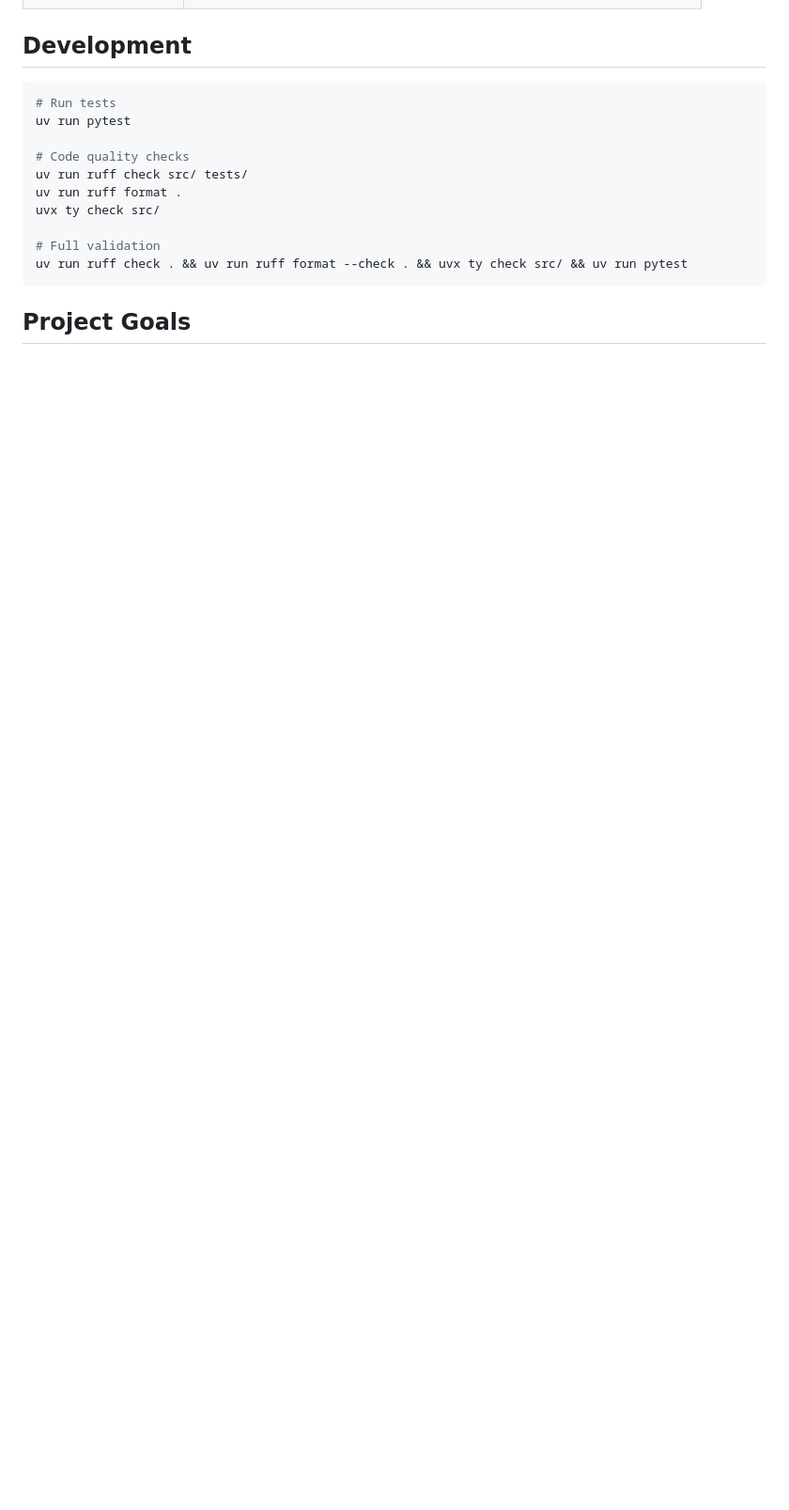
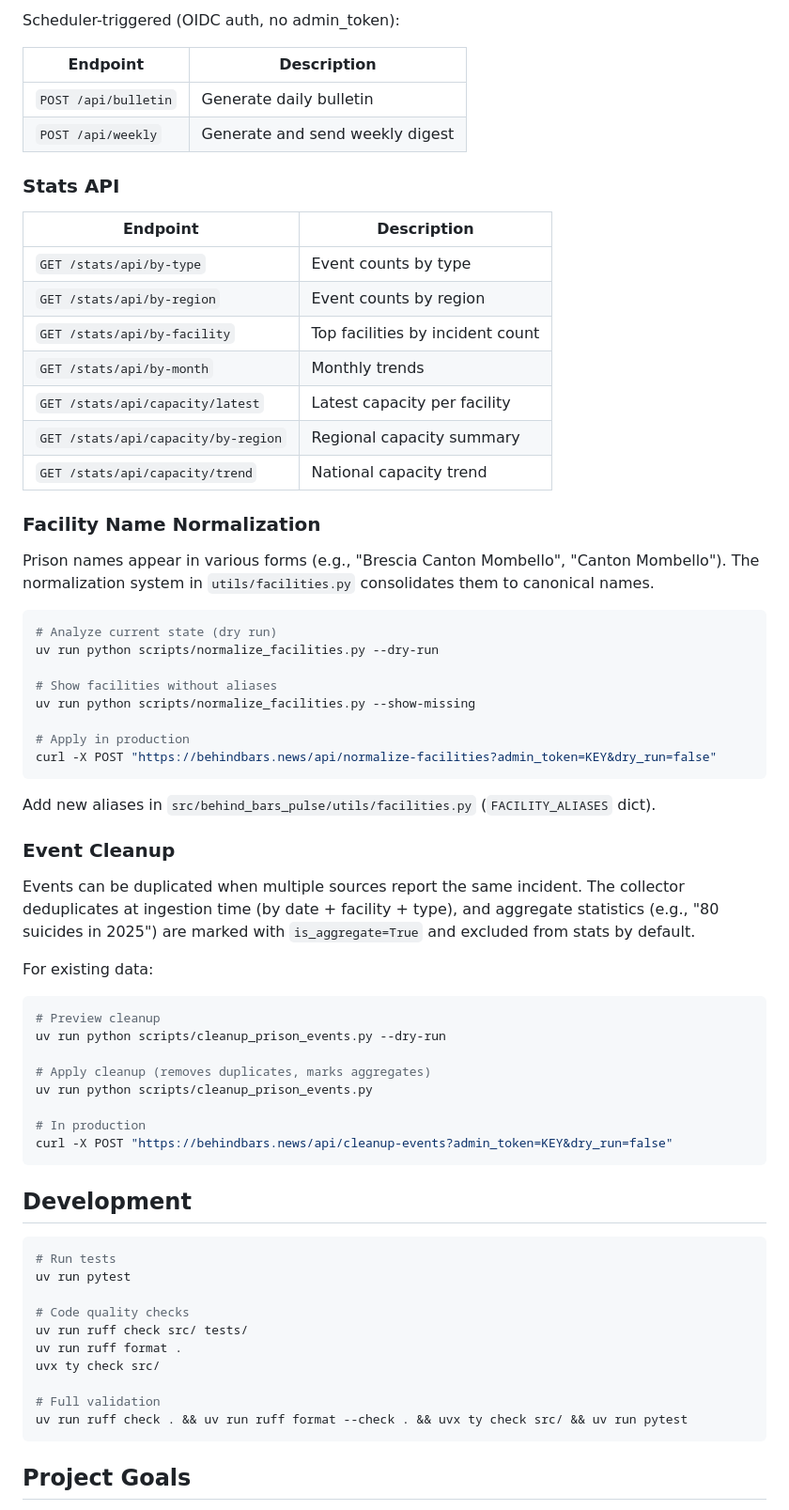
Before and after one commit to maroffo/BehindBarsPulse, a Markdown page: README.md, the part around one of its changes. Shown at 94% size. GitHub-like rendering; blank space fills up the shorter version.

````diff
--- a/README.md
+++ b/README.md
@@ -233,3 +288,56 @@ Articles are embedded using Vertex AI's `text-multilingual-embedding-002` model
+Scheduler-triggered (OIDC auth, no admin_token):
+
+| Endpoint | Description |
+|----------|-------------|
+| `POST /api/bulletin` | Generate daily bulletin |
+| `POST /api/weekly` | Generate and send weekly digest |
+
+### Stats API
+
+| Endpoint | Description |
+|----------|-------------|
+| `GET /stats/api/by-type` | Event counts by type |
+| `GET /stats/api/by-region` | Event counts by region |
+| `GET /stats/api/by-facility` | Top facilities by incident count |
+| `GET /stats/api/by-month` | Monthly trends |
+| `GET /stats/api/capacity/latest` | Latest capacity per facility |
+| `GET /stats/api/capacity/by-region` | Regional capacity summary |
+| `GET /stats/api/capacity/trend` | National capacity trend |
+
+### Facility Name Normalization
+
+Prison names appear in various forms (e.g., "Brescia Canton Mombello", "Canton Mombello"). The normalization system in `utils/facilities.py` consolidates them to canonical names.
+
+```bash
+# Analyze current state (dry run)
+uv run python scripts/normalize_facilities.py --dry-run
+
+# Show facilities without aliases
+uv run python scripts/normalize_facilities.py --show-missing
+
+# Apply in production
+curl -X POST "https://behindbars.news/api/normalize-facilities?admin_token=KEY&dry_run=false"
+```
+
+Add new aliases in `src/behind_bars_pulse/utils/facilities.py` (`FACILITY_ALIASES` dict).
+
+### Event Cleanup
+
+Events can be duplicated when multiple sources report the same incident. The collector deduplicates at ingestion time (by date + facility + type), and aggregate statistics (e.g., "80 suicides in 2025") are marked with `is_aggregate=True` and excluded from stats by default.
+
+For existing data:
+
+```bash
+# Preview cleanup
+uv run python scripts/cleanup_prison_events.py --dry-run
+
+# Apply cleanup (removes duplicates, marks aggregates)
+uv run python scripts/cleanup_prison_events.py
+
+# In production
+curl -X POST "https://behindbars.news/api/cleanup-events?admin_token=KEY&dry_run=false"
+```
+
 ## Development
 
 ```bash
````
Also changed, not shown: other parts of README.md (+55 -0 lines).
